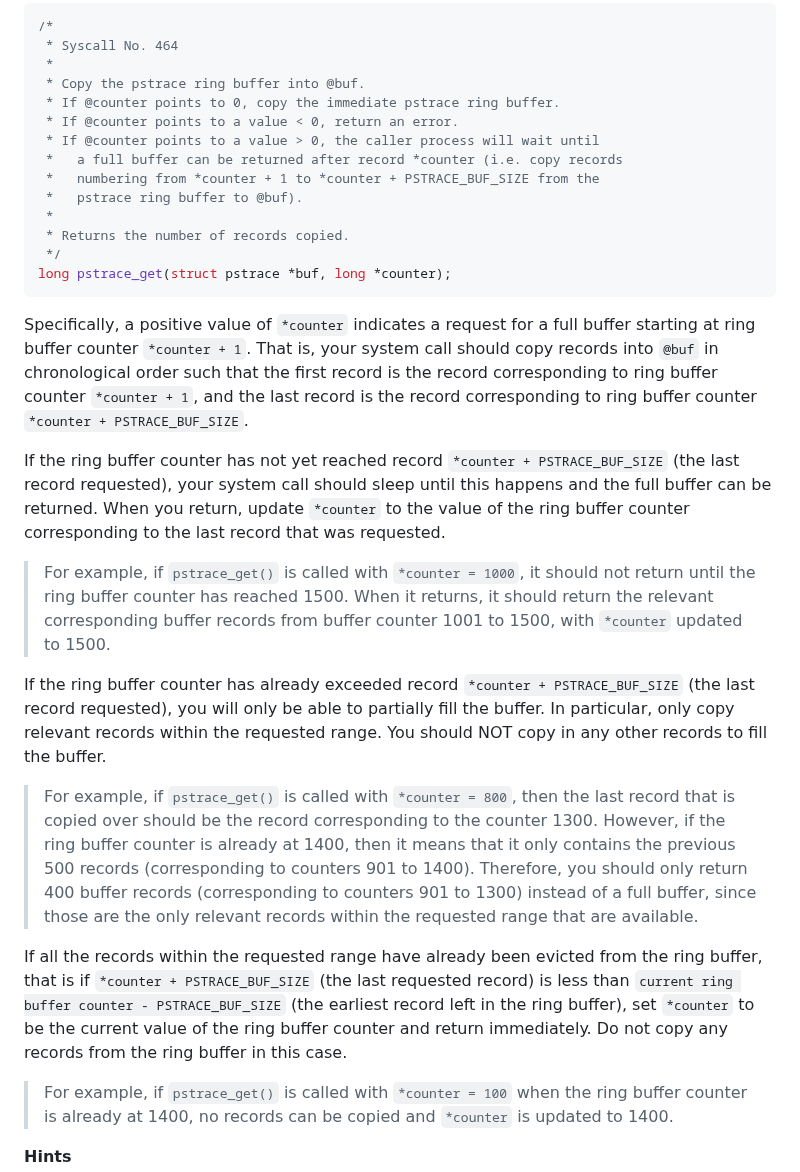
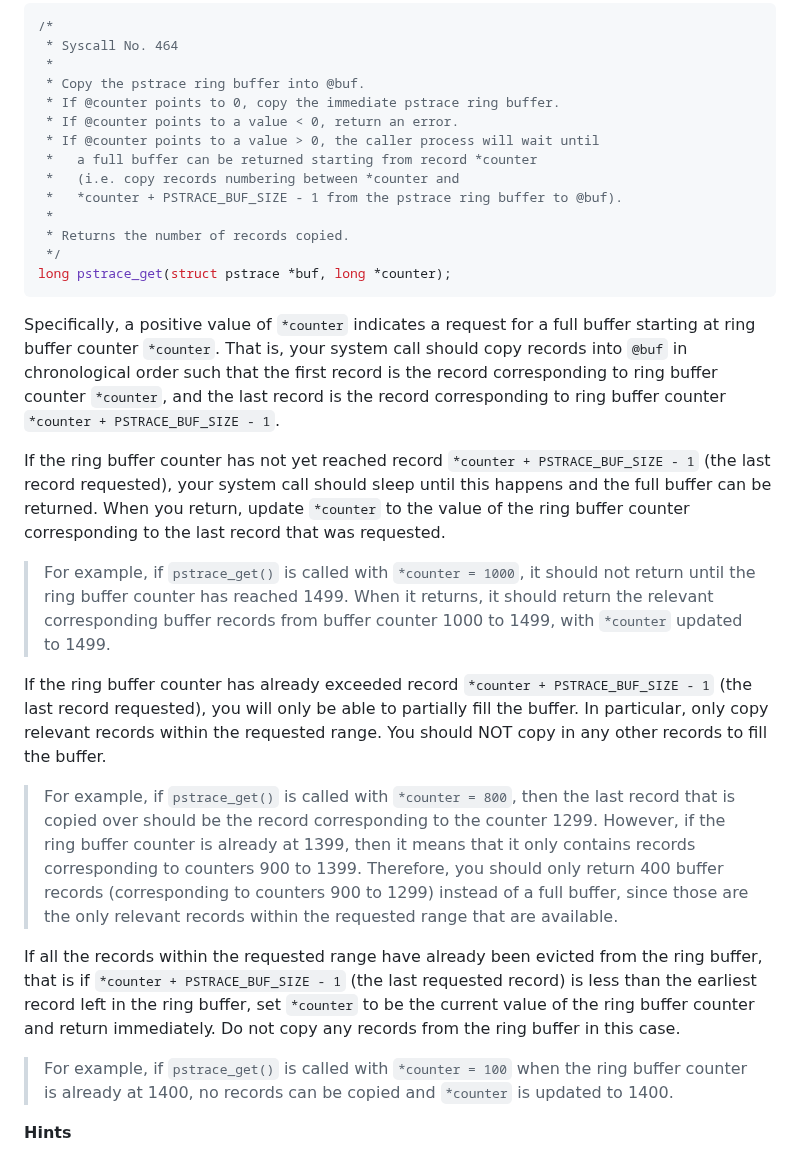
Before and after one commit to W4118/W4118.github.io, a Markdown page: homework/hw3.md, the part around the change. GitHub-like rendering.

Commit message:
HW3: part3: buffer starts from counter

````diff
--- a/homework/hw3.md
+++ b/homework/hw3.md
@@ -225,26 +225,26 @@ You will now update the implementation of your `pstrace_get()` system call to su
  * If @counter points to 0, copy the immediate pstrace ring buffer.
  * If @counter points to a value < 0, return an error.
  * If @counter points to a value > 0, the caller process will wait until
- *   a full buffer can be returned after record *counter (i.e. copy records
- *   numbering from *counter + 1 to *counter + PSTRACE_BUF_SIZE from the
- *   pstrace ring buffer to @buf).
+ *   a full buffer can be returned starting from record *counter
+ *   (i.e. copy records numbering between *counter and
+ *   *counter + PSTRACE_BUF_SIZE - 1 from the pstrace ring buffer to @buf).
  *
  * Returns the number of records copied.
  */
 long pstrace_get(struct pstrace *buf, long *counter);
 ```
 
-Specifically, a positive value of `*counter` indicates a request for a full buffer starting at ring buffer counter `*counter + 1`. That is, your system call should copy records into `@buf` in chronological order such that the first record is the record corresponding to ring buffer counter `*counter + 1`, and the last record is the record corresponding to ring buffer counter `*counter + PSTRACE_BUF_SIZE`.
+Specifically, a positive value of `*counter` indicates a request for a full buffer starting at ring buffer counter `*counter`. That is, your system call should copy records into `@buf` in chronological order such that the first record is the record corresponding to ring buffer counter `*counter`, and the last record is the record corresponding to ring buffer counter `*counter + PSTRACE_BUF_SIZE - 1`.
 
-If the ring buffer counter has not yet reached record `*counter + PSTRACE_BUF_SIZE` (the last record requested), your system call should sleep until this happens and the full buffer can be returned. When you return, update `*counter` to the value of the ring buffer counter corresponding to the last record that was requested.
+If the ring buffer counter has not yet reached record `*counter + PSTRACE_BUF_SIZE - 1` (the last record requested), your system call should sleep until this happens and the full buffer can be returned. When you return, update `*counter` to the value of the ring buffer counter corresponding to the last record that was requested.
 
-> For example, if `pstrace_get()` is called with `*counter = 1000`, it should not return until the ring buffer counter has reached 1500. When it returns, it should return the relevant corresponding buffer records from buffer counter 1001 to 1500, with `*counter` updated to 1500.
+> For example, if `pstrace_get()` is called with `*counter = 1000`, it should not return until the ring buffer counter has reached 1499. When it returns, it should return the relevant corresponding buffer records from buffer counter 1000 to 1499, with `*counter` updated to 1499.
 
-If the ring buffer counter has already exceeded record `*counter + PSTRACE_BUF_SIZE` (the last record requested), you will only be able to partially fill the buffer. In particular, only copy relevant records within the requested range. You should NOT copy in any other records to fill the buffer.
+If the ring buffer counter has already exceeded record `*counter + PSTRACE_BUF_SIZE - 1` (the last record requested), you will only be able to partially fill the buffer. In particular, only copy relevant records within the requested range. You should NOT copy in any other records to fill the buffer.
 
-> For example, if `pstrace_get()` is called with `*counter = 800`, then the last record that is copied over should be the record corresponding to the counter 1300. However, if the ring buffer counter is already at 1400, then it means that it only contains the previous 500 records (corresponding to counters 901 to 1400). Therefore, you should only return 400 buffer records (corresponding to counters 901 to 1300) instead of a full buffer, since those are the only relevant records within the requested range that are available.
+> For example, if `pstrace_get()` is called with `*counter = 800`, then the last record that is copied over should be the record corresponding to the counter 1299. However, if the ring buffer counter is already at 1399, then it means that it only contains records corresponding to counters 900 to 1399. Therefore, you should only return 400 buffer records (corresponding to counters 900 to 1299) instead of a full buffer, since those are the only relevant records within the requested range that are available.
 
-If all the records within the requested range have already been evicted from the ring buffer, that is if `*counter + PSTRACE_BUF_SIZE` (the last requested record) is less than `current ring buffer counter - PSTRACE_BUF_SIZE` (the earliest record left in the ring buffer), set `*counter` to be the current value of the ring buffer counter and return immediately. Do not copy any records from the ring buffer in this case.
+If all the records within the requested range have already been evicted from the ring buffer, that is if `*counter + PSTRACE_BUF_SIZE - 1` (the last requested record) is less than the earliest record left in the ring buffer, set `*counter` to be the current value of the ring buffer counter and return immediately. Do not copy any records from the ring buffer in this case.
 
 > For example, if `pstrace_get()` is called with `*counter = 100` when the ring buffer counter is already at 1400, no records can be copied and `*counter` is updated to 1400.
 
````
